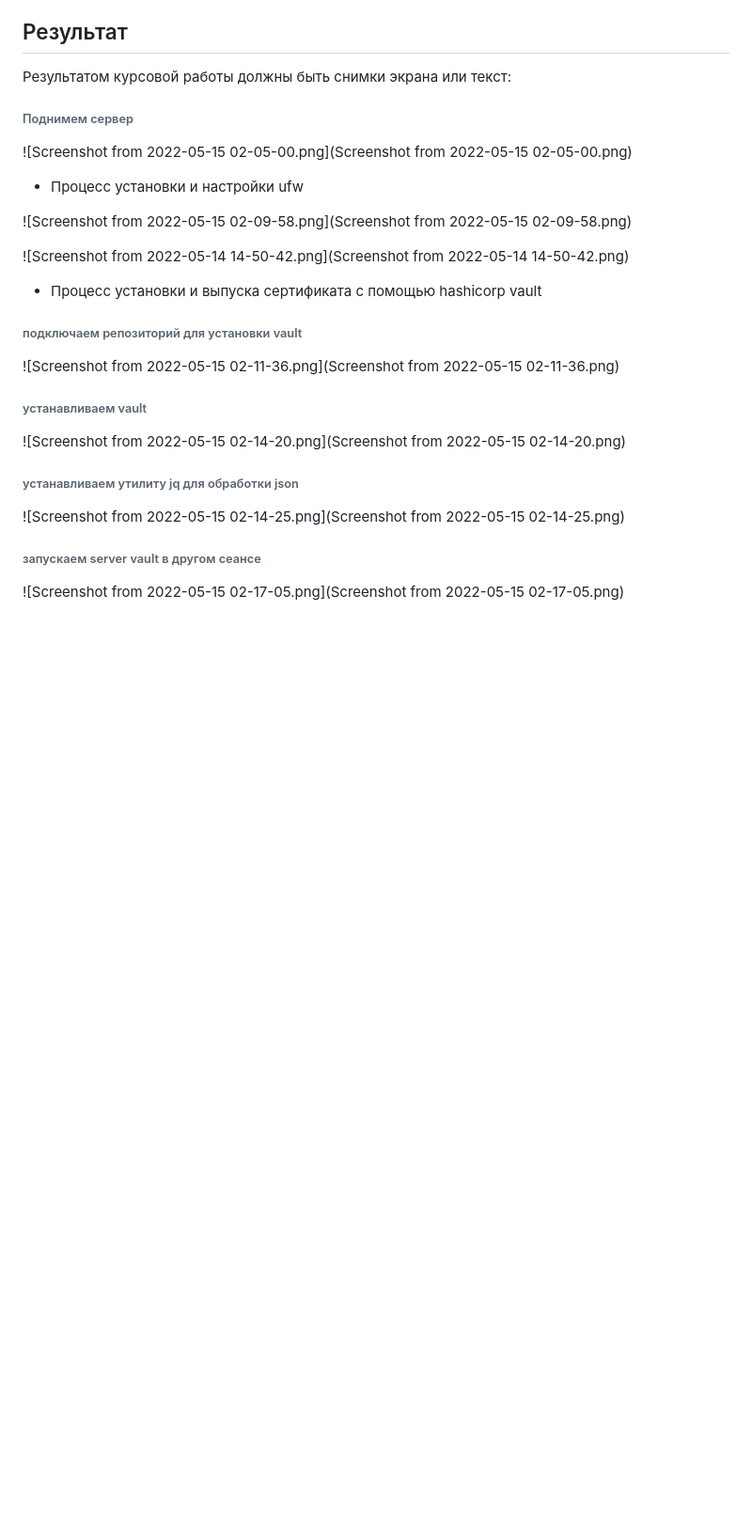
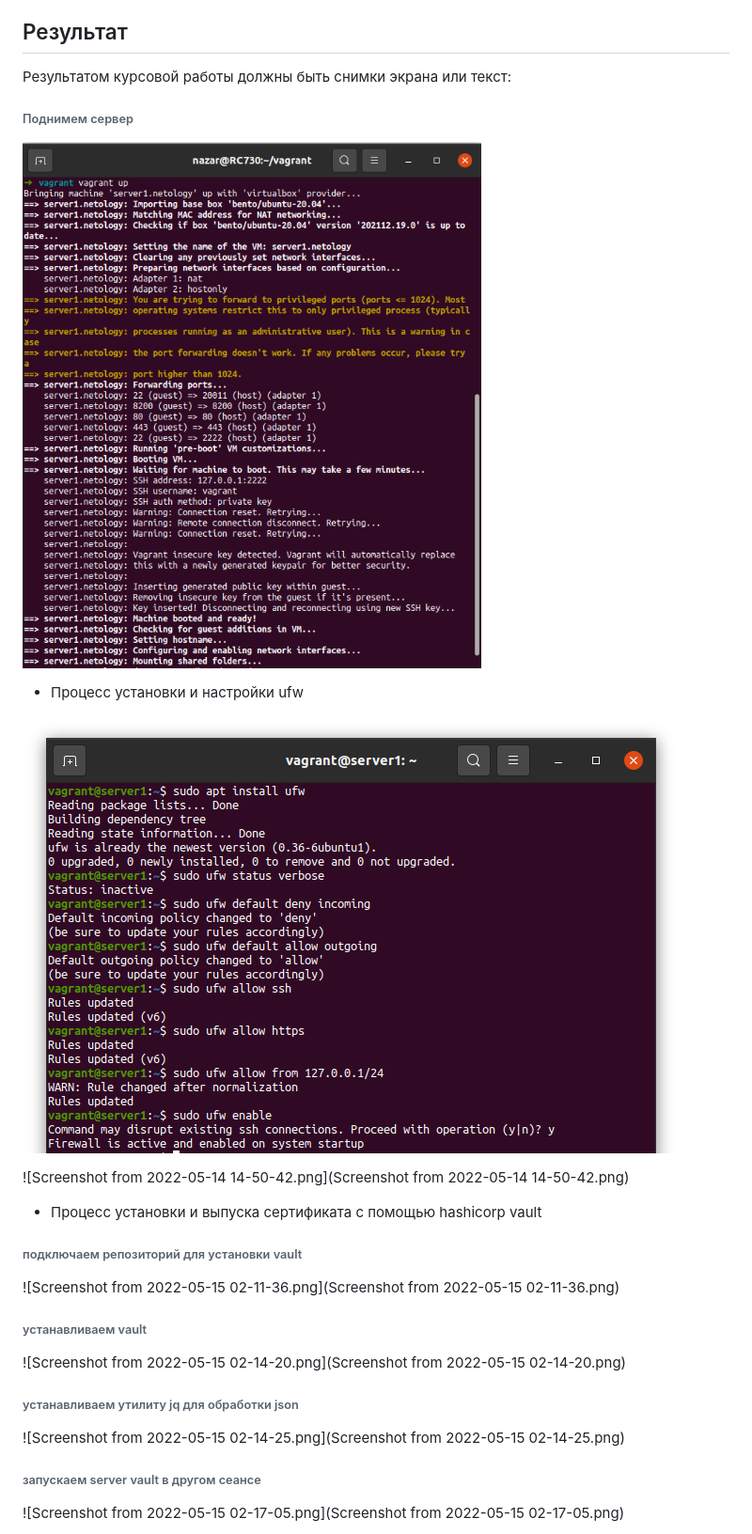
Before and after one commit to Nazar1985/DevOps-HomeWork, a Markdown page: pcs-devsys-diplom/CourseWork.md, the part around the change. Shown: that part at 94% size. GitHub-like rendering; pictures changed too: pcs-devsys-diplom/img_1.png (added); blank space fills up the shorter version.

Commit message:
Added Course Work

```diff
--- a/pcs-devsys-diplom/CourseWork.md
+++ b/pcs-devsys-diplom/CourseWork.md
@@ -29,11 +29,11 @@
 
 ###### Поднимем сервер
 
-![Screenshot from 2022-05-15 02-05-00.png](Screenshot from 2022-05-15 02-05-00.png)
+![img_1.png](img_1.png)
 
 - Процесс установки и настройки ufw
 
-![Screenshot from 2022-05-15 02-09-58.png](Screenshot from 2022-05-15 02-09-58.png)
+![Screenshot_from_2022-05-15_02-09-58.png](Screenshot_from_2022-05-15_02-09-58.png)
 
 ![Screenshot from 2022-05-14 14-50-42.png](Screenshot from 2022-05-14 14-50-42.png)
 
```
Also changed, not shown: pcs-devsys-diplom/Screenshot from 2022-05-15 02-05-00.png (deleted), pcs-devsys-diplom/Screenshot_from_2022-05-15_02-09-58.png (renamed from pcs-devsys-diplom/Screenshot from 2022-05-15 02-09-58.png).
